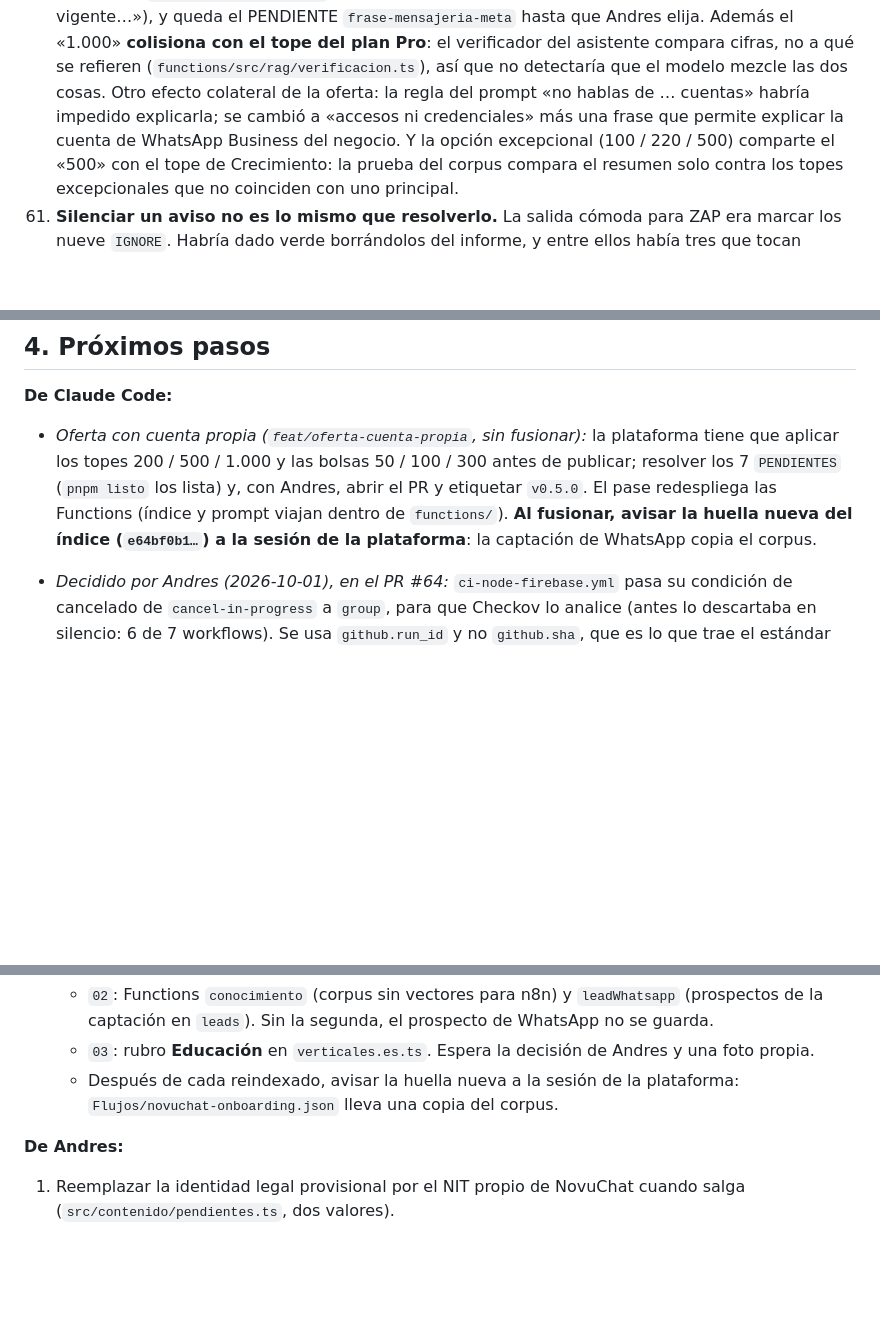
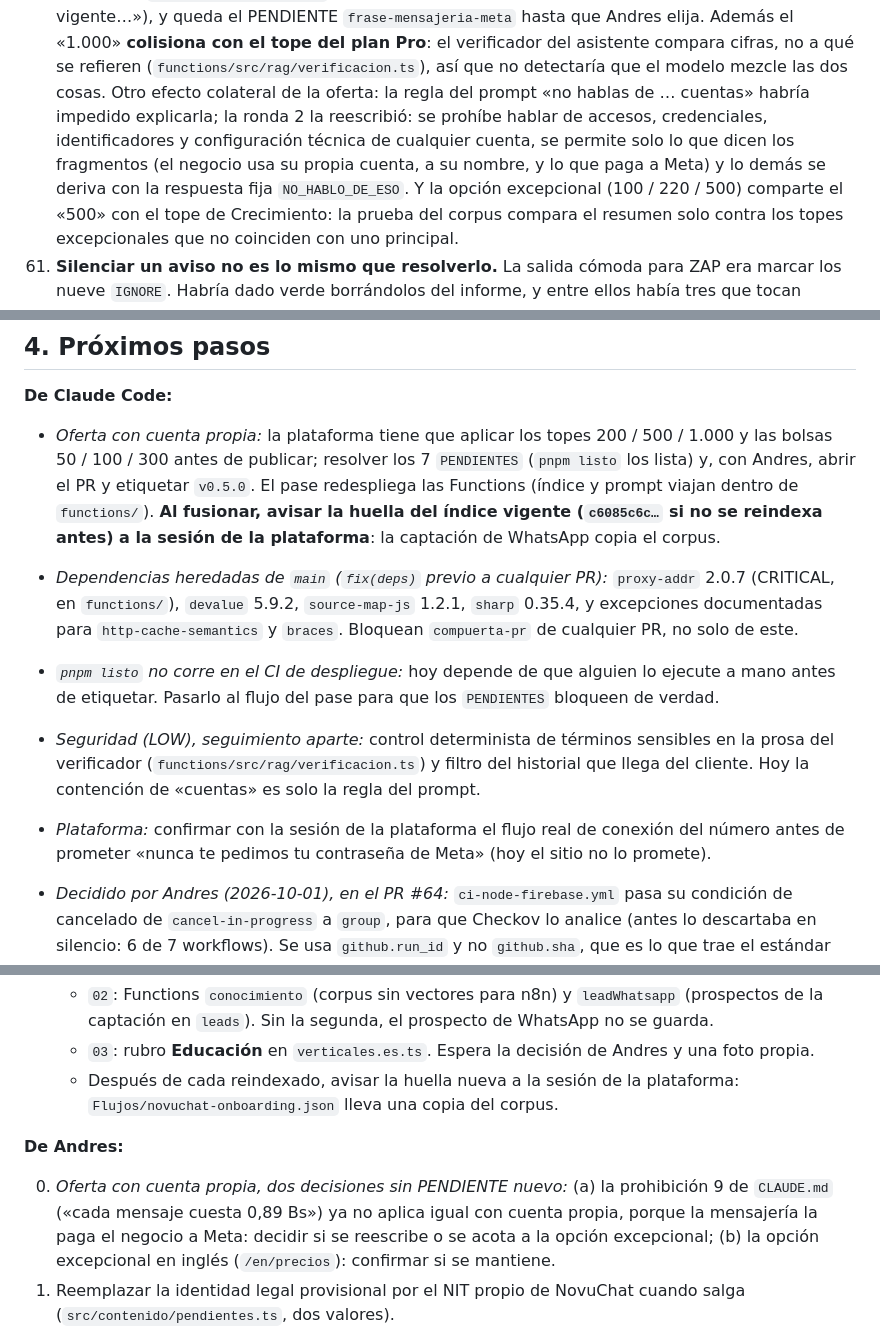
Before and after one commit to segurolotengopy/novuchat-site, a Markdown page: ESTADO.md, 3 parts joined by grey strips. Rendered like a GitHub page; blank space fills up the shorter version.

Commit message:
docs: CLAUDE.md y ESTADO al día tras la ronda 2 (sin referencias a la rama, próximos pasos y hallazgo 61)
Co-Authored-By: Claude Sonnet 5.5 <noreply@anthropic.com>

```diff
--- a/ESTADO.md
+++ b/ESTADO.md
@@ -485,8 +485,11 @@ encienden el formulario y el asistente. Falta **generar el índice del RAG** (la
     compara cifras, no a qué se refieren (`functions/src/rag/verificacion.ts`),
     así que no detectaría que el modelo mezcle las dos cosas. Otro efecto
     colateral de la oferta: la regla del prompt «no hablas de … cuentas»
-    habría impedido explicarla; se cambió a «accesos ni credenciales» más una
-    frase que permite explicar la cuenta de WhatsApp Business del negocio.
+    habría impedido explicarla; la ronda 2 la reescribió: se prohíbe hablar de
+    accesos, credenciales, identificadores y configuración técnica de cualquier
+    cuenta, se permite solo lo que dicen los fragmentos (el negocio usa su
+    propia cuenta, a su nombre, y lo que paga a Meta) y lo demás se deriva con
+    la respuesta fija `NO_HABLO_DE_ESO`.
     Y la opción excepcional (100 / 220 / 500) comparte el «500» con el tope de
     Crecimiento: la prueba del corpus compara el resumen solo contra los topes
     excepcionales que no coinciden con uno principal.
@@ -554,13 +557,28 @@ que alguien lo reporte como una diferencia.
 
 **De Claude Code:**
 
-- *Oferta con cuenta propia (`feat/oferta-cuenta-propia`, sin fusionar):* la
-  plataforma tiene que aplicar los topes 200 / 500 / 1.000 y las bolsas
-  50 / 100 / 300 antes de publicar; resolver los 7 `PENDIENTES` (`pnpm listo`
-  los lista) y, con Andres, abrir el PR y etiquetar `v0.5.0`. El pase
-  redespliega las Functions (índice y prompt viajan dentro de `functions/`).
-  **Al fusionar, avisar la huella nueva del índice (`e64bf0b1…`) a la sesión
-  de la plataforma**: la captación de WhatsApp copia el corpus.
+- *Oferta con cuenta propia:* la plataforma tiene que aplicar los topes
+  200 / 500 / 1.000 y las bolsas 50 / 100 / 300 antes de publicar; resolver
+  los 7 `PENDIENTES` (`pnpm listo` los lista) y, con Andres, abrir el PR y
+  etiquetar `v0.5.0`. El pase redespliega las Functions (índice y prompt
+  viajan dentro de `functions/`). **Al fusionar, avisar la huella del índice
+  vigente (`c6085c6c…` si no se reindexa antes) a la sesión de la
+  plataforma**: la captación de WhatsApp copia el corpus.
+- *Dependencias heredadas de `main` (`fix(deps)` previo a cualquier PR):*
+  `proxy-addr` 2.0.7 (CRITICAL, en `functions/`), `devalue` 5.9.2,
+  `source-map-js` 1.2.1, `sharp` 0.35.4, y excepciones documentadas para
+  `http-cache-semantics` y `braces`. Bloquean `compuerta-pr` de cualquier PR,
+  no solo de este.
+- *`pnpm listo` no corre en el CI de despliegue:* hoy depende de que alguien
+  lo ejecute a mano antes de etiquetar. Pasarlo al flujo del pase para que los
+  `PENDIENTES` bloqueen de verdad.
+- *Seguridad (LOW), seguimiento aparte:* control determinista de términos
+  sensibles en la prosa del verificador (`functions/src/rag/verificacion.ts`) y
+  filtro del historial que llega del cliente. Hoy la contención de «cuentas» es
+  solo la regla del prompt.
+- *Plataforma:* confirmar con la sesión de la plataforma el flujo real de
+  conexión del número antes de prometer «nunca te pedimos tu contraseña de
+  Meta» (hoy el sitio no lo promete).
 
 - *Decidido por Andres (2026-10-01), en el PR #64:* `ci-node-firebase.yml`
    pasa su condición de cancelado de `cancel-in-progress` a `group`, para que
@@ -596,6 +614,11 @@ que alguien lo reporte como una diferencia.
 
 **De Andres:**
 
+0. *Oferta con cuenta propia, dos decisiones sin PENDIENTE nuevo:* (a) la
+   prohibición 9 de `CLAUDE.md` («cada mensaje cuesta 0,89 Bs») ya no aplica
+   igual con cuenta propia, porque la mensajería la paga el negocio a Meta:
+   decidir si se reescribe o se acota a la opción excepcional; (b) la opción
+   excepcional en inglés (`/en/precios`): confirmar si se mantiene.
 1. Reemplazar la identidad legal provisional por el NIT propio de NovuChat
    cuando salga (`src/contenido/pendientes.ts`, dos valores).
 2. ID del píxel de Meta; confirmar zona horaria La Paz y moneda BOB en GA4.
```
Also changed, not shown: other parts of ESTADO.md (+3 -3 lines), CLAUDE.md (+2 -2 lines).
